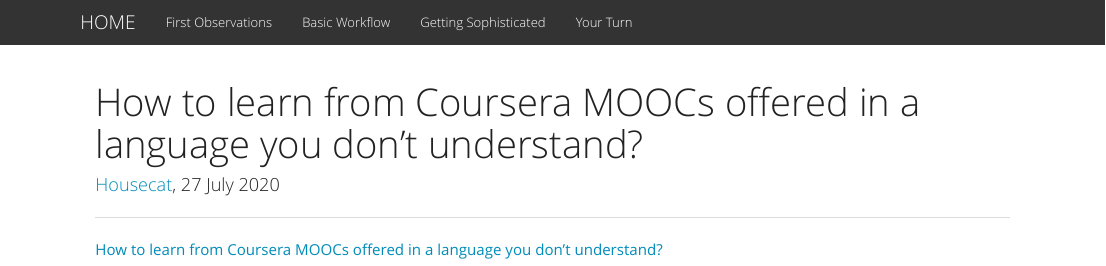
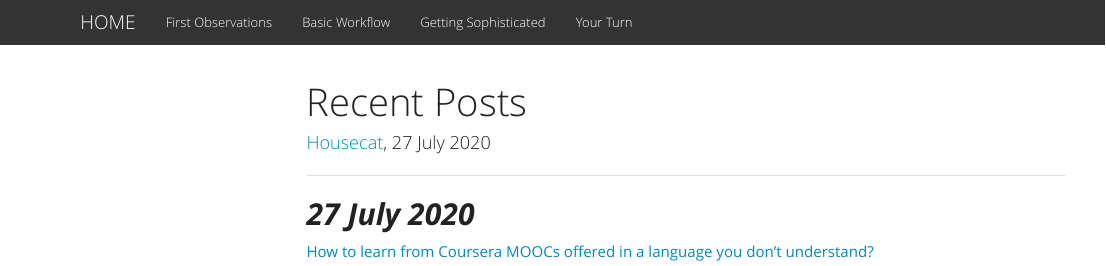
Before and after one commit to octaveone/mwb, an R Markdown document (index.Rmd): the page in a window 1100 px wide, from its top. Rendered offline with R 4.5, knitr and Pandoc, with nearby package versions; menus at the side of the page are left out.

Commit message:
Revisions

```diff
--- a/index.Rmd
+++ b/index.Rmd
@@ -1,11 +1,17 @@
 ---
-title: "How to learn from Coursera MOOCs offered in a language you don't understand?"
+title: "Recent Posts"
 author:  "[Housecat](https://www.linkedin.com/in/g-arvind-kumar/), 27 July 2020"
 output:
+  html_document:
+    fig_width: 1
+    toc: true
+    toc_float: true
 
 
 ---
 
 ----
 
-[How to learn from Coursera MOOCs offered in a language you don't understand?](https://octaveone.github.io/mwb/)
+## ***27 July 2020***
+
+[How to learn from Coursera MOOCs offered in a language you don't understand?](https://octaveone.github.io/mwb/coursera_language_fix.html)
```
Also changed, not shown: index.html.
